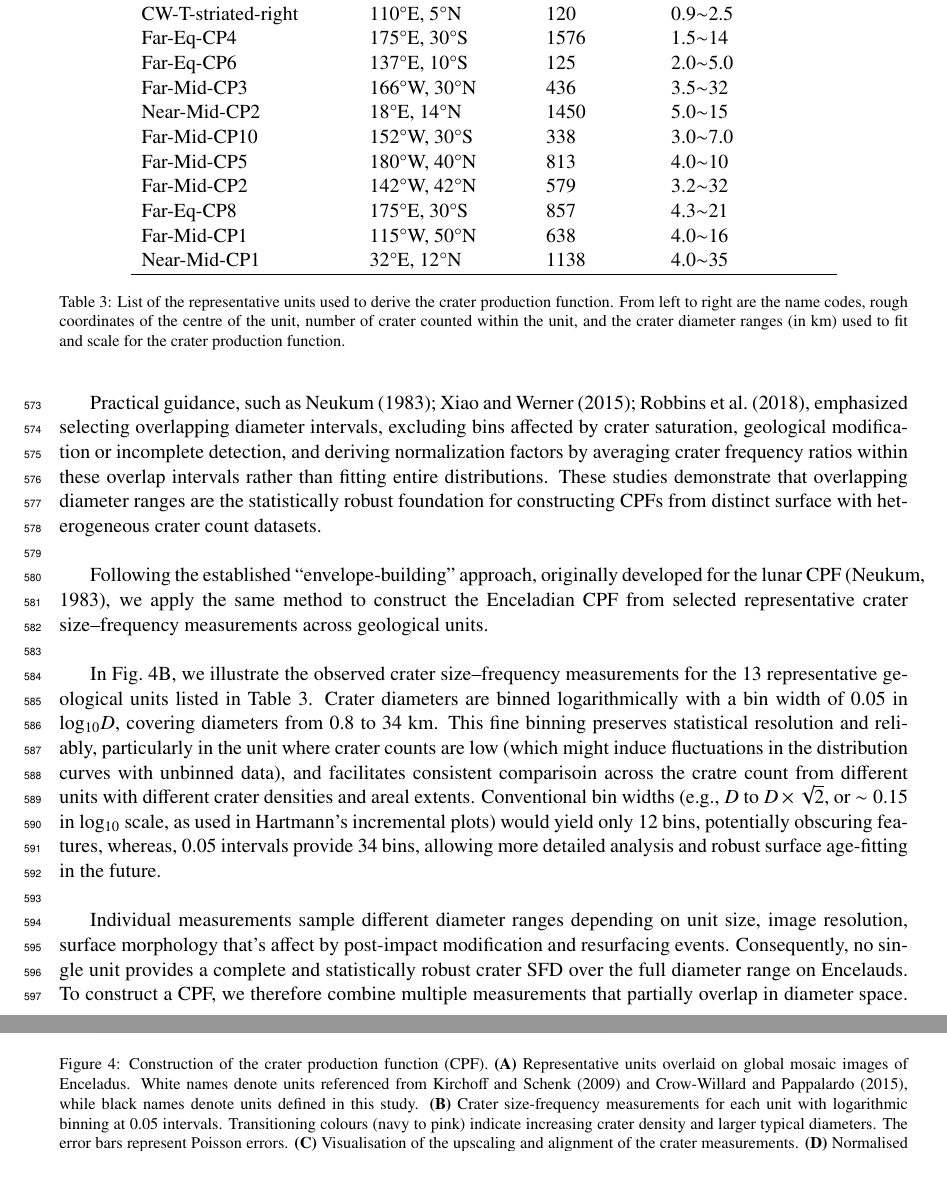
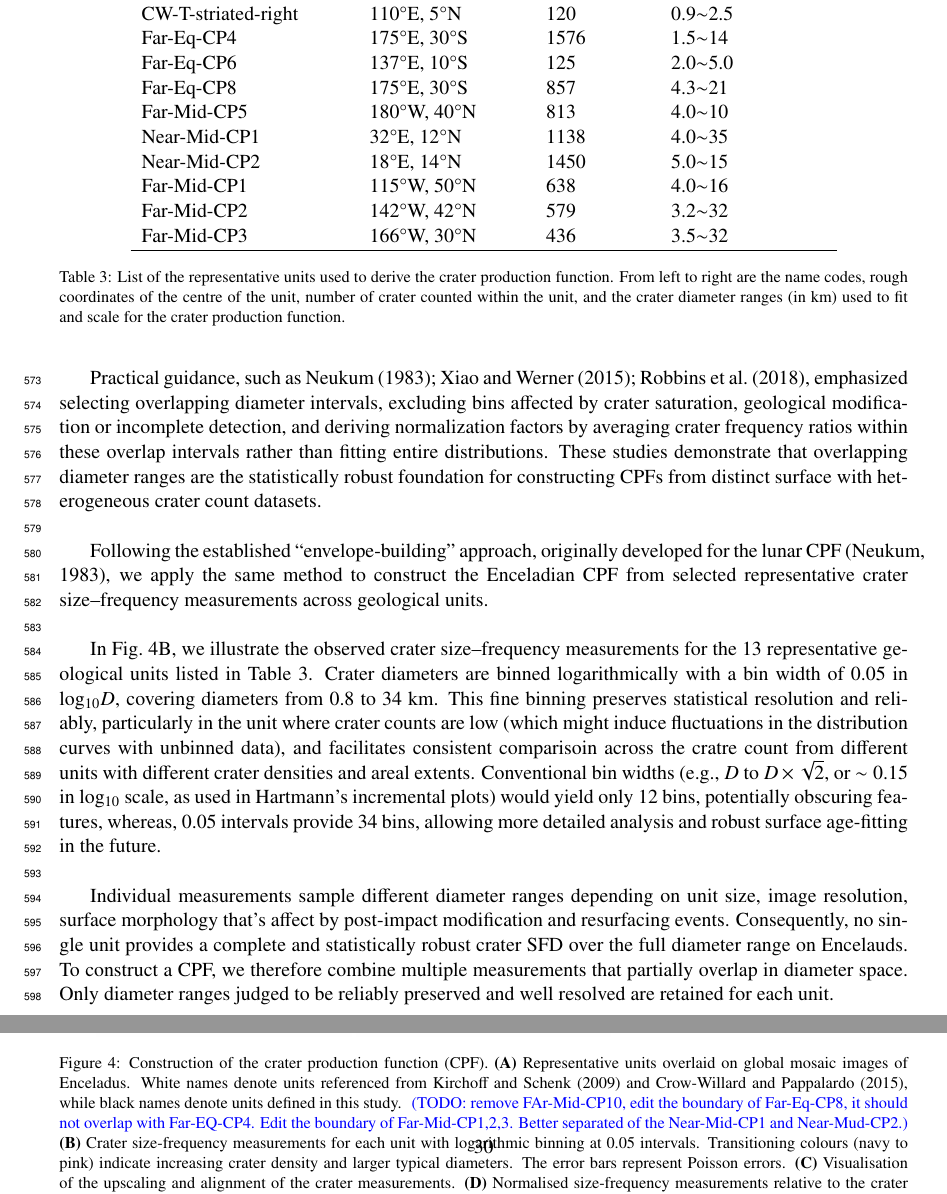
Before and after one commit to EmiWW/Enceladus_on_Icarus2025, a LaTeX paper (enceladus_crater.tex): two parts of pages 20 and 31 of 52 before the commit and two parts of pages 20 and 31 of 53 after it, joined at a grey line, cut so that both start at the same text. Compiled offline with pdfLaTeX.

Commit message:
Amended fig 4 and the table of representative unit
note for myself:
refer to 231120_final_all_isochron/{trial.py}
         emipy/{fig4_icarus_paper.py, fig4_icarus_with_arrow.png}

```diff
--- a/enceladus_crater.tex
+++ b/enceladus_crater.tex
@@ -421,11 +421,11 @@ To address this, we analyzed the global crater database in conjunction with surf
 \begin{figure}[ht!]
     \centering
     \includegraphics[width=0.8\textwidth]{fig/fig2a_solid_semitransparent.png}
-    \includegraphics[width=0.3\textwidth]{fig/fig1b.png}
-    \includegraphics[width=0.3\textwidth]{fig/fig1_arrow.png}
-    \raisebox{2.4mm}{\includegraphics[width=0.3\textwidth]{fig/fig1c_with_model.png}}
+    \includegraphics[width=0.3\textwidth]{fig/icarus_fig4b.png} %fig1b.png}
+    \includegraphics[width=0.3\textwidth]{fig/icarus_fig4c_with_arrow.png} %fig1_arrow.png}
+    \raisebox{2.4mm}{\includegraphics[width=0.3\textwidth]{fig/icarus_fig4d.png}} %fig1c_with_model.png}}
     \caption{Construction of the crater production function (CPF).
-        \textbf{(A)} Representative units overlaid on global mosaic images of Enceladus. White names denote units referenced from \citet{Kirchoff2009} and \citet{CrowWillard2015}, while black names denote units defined in this study.
+        \textbf{(A)} Representative units overlaid on global mosaic images of Enceladus. White names denote units referenced from \citet{Kirchoff2009} and \citet{CrowWillard2015}, while black names denote units defined in this study. \emi (TODO: remove FAr-Mid-CP10, edit the boundary of Far-Eq-CP8, it should not overlap with Far-EQ-CP4. Edit the boundary of Far-Mid-CP1,2,3. Better separated of the Near-Mid-CP1 and Near-Mud-CP2.) \normalcolor
         \textbf{(B)} Crater size-frequency measurements for each unit with logarithmic binning at 0.05 intervals. Transitioning colours (navy to pink) indicate increasing crater density and larger typical diameters. The error bars represent Poisson errors.
         \textbf{(C)} Visualisation of the upscaling and alignment of the crater measurements.
         \textbf{(D)} Normalised size-frequency measurements relative to the crater density of Far-Mid-CP5, with the black line shows a 10$^{\rm th}$-degree polynomial fit for the CPF.}
@@ -467,19 +467,19 @@ Small craters ($<3$~km) were measured on sparsely cratered smooth plains lacking
 \textbf{unit} & \textbf{Lat., Long. (°)} & \textbf{No. Craters} & \textbf{Fitting Diameter Range (km)} \\
 \hline
 CW-L-central & 90°W, 10°S & 34 & 0.8$\sim$1.5 \\
-      CW-T-transitional-left & 35°E, 30°S & 125 & 0.9$\sim$2.5(7.2) \\
+CW-T-transitional-left & 35°E, 30°S & 125 & 0.9$\sim$2.5(7.2) \\
 CW-T-striated-left & 50°E, 10°N & 86 & 0.8$\sim$2.2 \\
 CW-T-striated-right & 110°E, 5°N & 120 & 0.9$\sim$2.5 \\
 Far-Eq-CP4 & 175°E, 30°S & 1576 & 1.5$\sim$14 \\
 Far-Eq-CP6 & 137°E, 10°S & 125 & 2.0$\sim$5.0 \\
+Far-Eq-CP8 & 175°E, 30°S & 857 & 4.3$\sim$21 \\
+%Far-Mid-CP10 & 152°W, 30°S & 338 & 3.0$\sim$7.0 \\
+Far-Mid-CP5 & 180°W, 40°N & 813 & 4.0$\sim$10 \\
+Near-Mid-CP1 & 32°E, 12°N & 1138 & 4.0$\sim$35 \\
+Near-Mid-CP2 & 18°E, 14°N & 1450 & 5.0$\sim$15 \\
+Far-Mid-CP1 & 115°W, 50°N & 638 & 4.0$\sim$16 \\
+Far-Mid-CP2 & 142°W, 42°N & 579 & 3.2$\sim$32 \\
 Far-Mid-CP3 & 166°W, 30°N & 436 & 3.5$\sim$32 \\
-Near-Mid-CP2 & 18°E, 14°N & 1450 & 5.0$\sim$15 \\
-Far-Mid-CP10 & 152°W, 30°S & 338 & 3.0$\sim$7.0 \\
-Far-Mid-CP5 & 180°W, 40°N & 813 & 4.0$\sim$10 \\
-Far-Mid-CP2 & 142°W, 42°N & 579 & 3.2$\sim$32 \\
-Far-Eq-CP8 & 175°E, 30°S & 857 & 4.3$\sim$21 \\
-Far-Mid-CP1 & 115°W, 50°N & 638 & 4.0$\sim$16 \\
-Near-Mid-CP1 & 32°E, 12°N & 1138 & 4.0$\sim$35 \\
 \hline
 \end{tabular}
 \caption{List of the representative units used to derive the crater production function. From left to right are the name codes, rough coordinates of the centre of the unit, number of crater counted within the unit, and the crater diameter ranges (in km) used to fit and scale for the crater production function.}
```
Also changed, not shown: fig/icarus_fig4b.png (added), fig/icarus_fig4c_with_arrow.png (added), fig/icarus_fig4d.png (added), enceladus_crater.tex (28 more changed lines).
